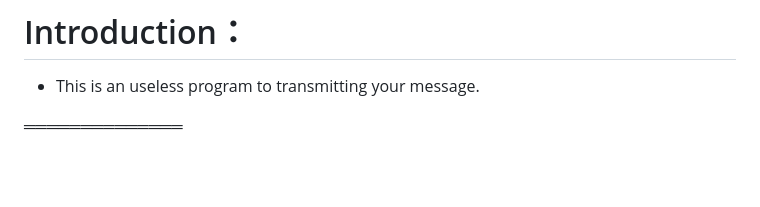
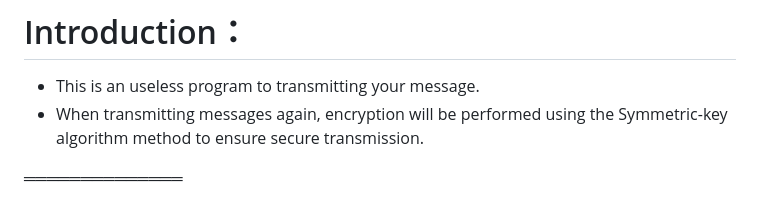
Before and after one commit to var-cirkonivich/Dinocolumba_message_transfer, a Markdown page: README.md, the part around the change. GitHub-like rendering; blank space fills up the shorter version.

```diff
--- a/README.md
+++ b/README.md
@@ -3,6 +3,7 @@
 # Introduction：
 
 - This is an useless program to transmitting your message.
+- When transmitting messages again, encryption will be performed using the Symmetric-key algorithm method to ensure secure transmission.
 
 
 ══════════════
```
